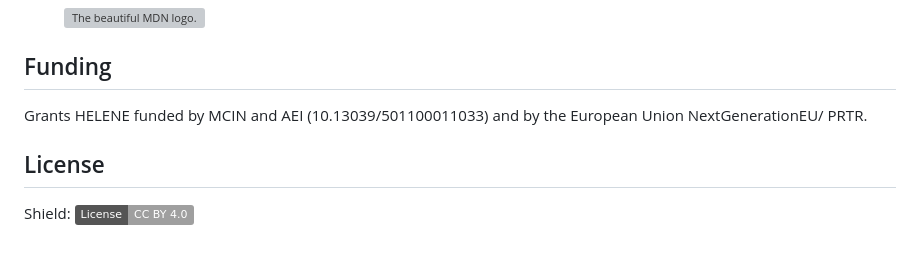
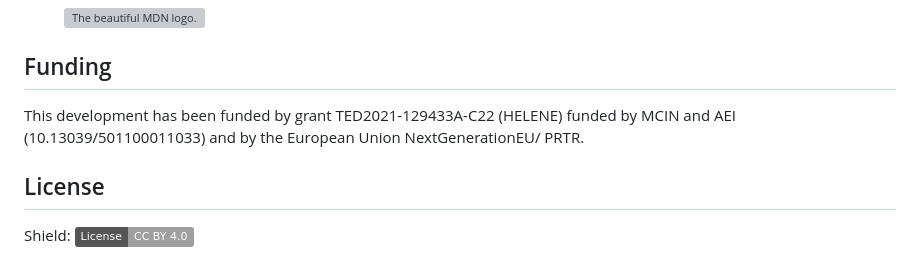
Before and after one commit to gfblanco/verification-system, a Markdown page: README.md, the part around the change. Drawn GitHub-style; badges without logos; grey boxes are pictures that could not be loaded.

Commit message:
grants updated

```diff
--- a/README.md
+++ b/README.md
@@ -135,7 +135,7 @@ The aforementioned AR can be verified by everyone by simply introducing it in th
 
 ## Funding
 
-Grants HELENE funded by MCIN and AEI (10.13039/501100011033) and by the European Union NextGenerationEU/ PRTR.
+This development has been funded by grant TED2021-129433A-C22 (HELENE) funded by MCIN and AEI (10.13039/501100011033) and by the European Union NextGenerationEU/ PRTR.
 
 ## License
 Shield: [![CC BY 4.0][cc-by-shield]][cc-by]
```
